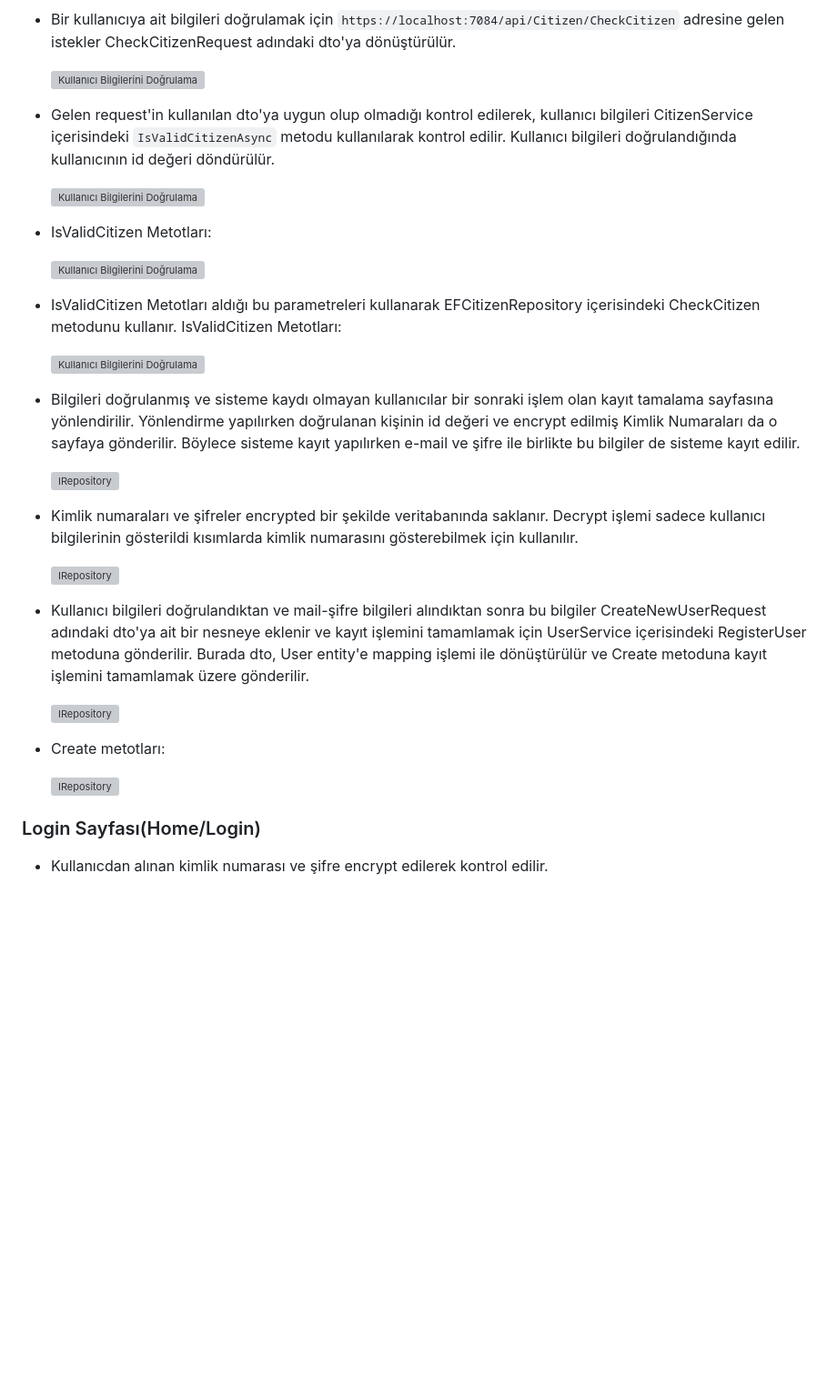
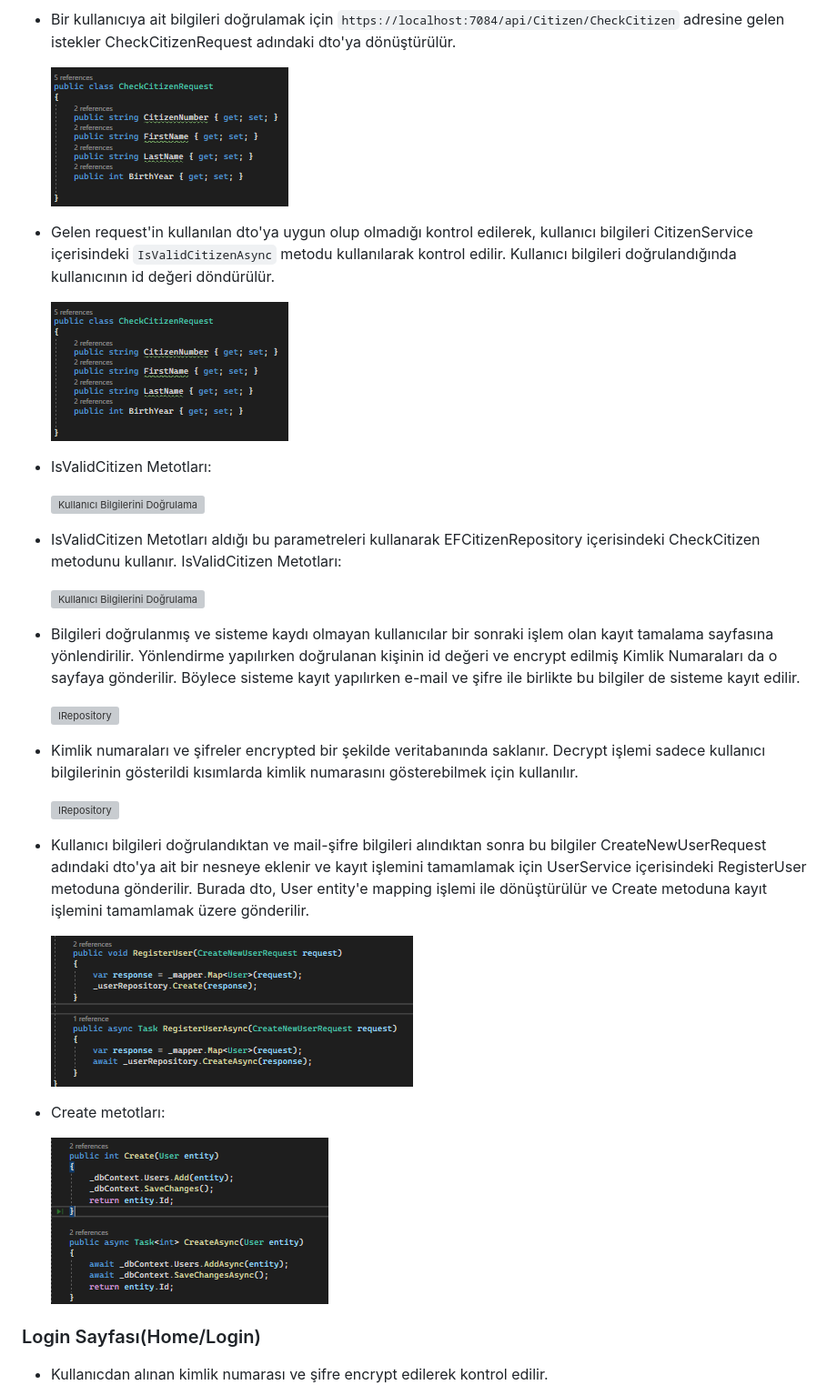
Before and after one commit to ibrahimakdemir/LisansustuBasvuruSistemi, a Markdown page: README.md, the part around the change printed below. Shown: that part at 91% size. Rendered like a GitHub page; blank space fills up the shorter version; grey boxes are pictures that could not be loaded.

```diff
--- a/README.md
+++ b/README.md
@@ -102,11 +102,11 @@
 
 - Bir kullanıcıya ait bilgileri doğrulamak için <code>https://localhost:7084/api/Citizen/CheckCitizen</code> adresine gelen istekler CheckCitizenRequest adındaki dto'ya dönüştürülür.
 
-    ![Kullanıcı Bilgilerini Doğrulama](ReadmeScreenShots/CheckCitizenRequest.png)
+    ![Kullanıcı Bilgilerini Doğrulama](ReadmeScreenshots/CheckCitizenRequest.png)
 
 - Gelen request'in kullanılan dto'ya uygun olup olmadığı kontrol edilerek, kullanıcı bilgileri CitizenService içerisindeki <code>IsValidCitizenAsync</code> metodu kullanılarak kontrol edilir. Kullanıcı bilgileri doğrulandığında kullanıcının id değeri döndürülür.
 
-    ![Kullanıcı Bilgilerini Doğrulama](ReadmeScreenShots/CheckCitizenRequest.png)
+    ![Kullanıcı Bilgilerini Doğrulama](ReadmeScreenshots/CheckCitizenRequest.png)
 
 - IsValidCitizen Metotları:
 
@@ -126,11 +126,11 @@
 
 - Kullanıcı bilgileri doğrulandıktan ve mail-şifre bilgileri alındıktan sonra bu bilgiler CreateNewUserRequest adındaki dto'ya ait bir nesneye eklenir ve kayıt işlemini tamamlamak için UserService içerisindeki RegisterUser metoduna gönderilir. Burada dto, User entity'e mapping işlemi ile dönüştürülür ve Create metoduna kayıt işlemini tamamlamak üzere gönderilir.
 
-    ![IRepository](ReadmeScreenShots/UserRegister.png)
+    ![IRepository](ReadmeScreenshots/UserRegister.png)
 
 - Create metotları:
 
-    ![IRepository](ReadmeScreenShots/Kayıt.png)
+    ![IRepository](ReadmeScreenshots/Kayıt.png)
 
 ### Login Sayfası(Home/Login)
 
```
Also changed, not shown: other parts of README.md (+47 -47 lines).
